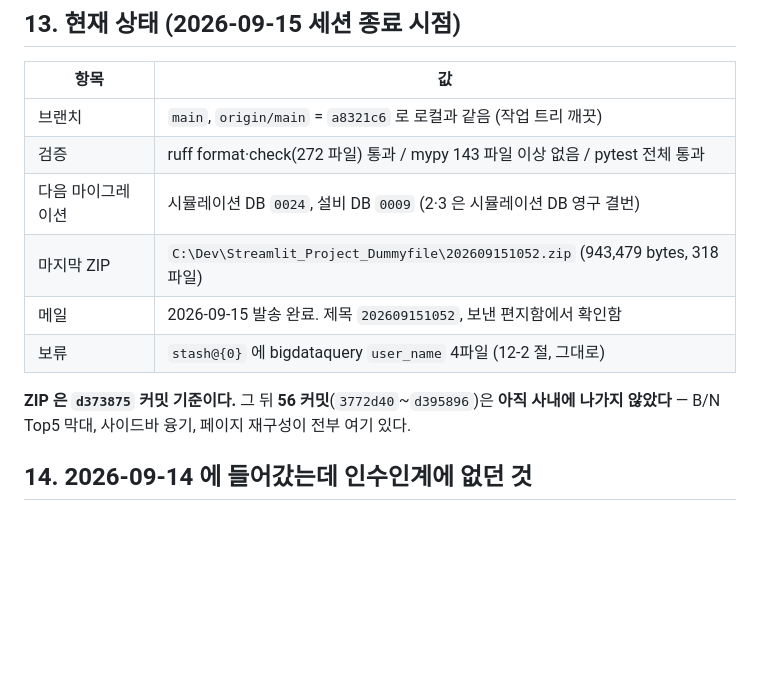
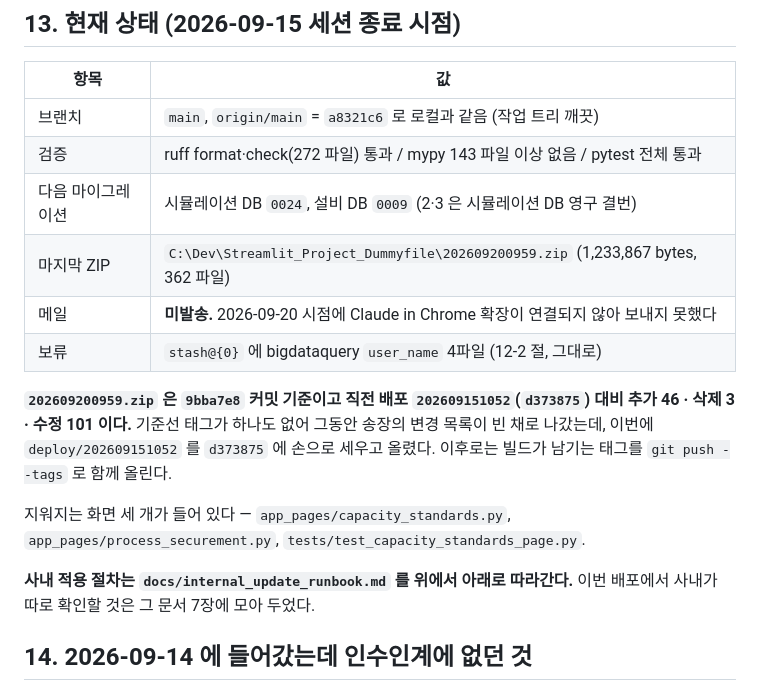
Before and after one commit to ddigle/streamlit_Capa_Simulation, a Markdown page: HANDOFF.md, the part around the change. Rendered like a GitHub page; blank space fills up the shorter version.

Commit message:
배포 202609200959 을 기록한다
ZIP 은 만들었고 기준선 태그도 세웠다. 메일은 아직 보내지 않았다 —
Claude in Chrome 확장이 연결돼 있지 않다.

Co-Authored-By: Claude Opus 5 (1M context) <noreply@anthropic.com>
Claude-Session: https://claude.ai/code/session_01GY3xZiCdgidxUfZW8FyNQz

```diff
--- a/HANDOFF.md
+++ b/HANDOFF.md
@@ -427,12 +427,20 @@ stash@{0}: On main: bigdataquery user_name (사내 값 확인 후 반영)
 | 브랜치 | `main`, `origin/main` = `a8321c6` 로 로컬과 같음 (작업 트리 깨끗) |
 | 검증 | ruff format·check(272 파일) 통과 / mypy 143 파일 이상 없음 / pytest 전체 통과 |
 | 다음 마이그레이션 | 시뮬레이션 DB `0024`, 설비 DB `0009` (2·3 은 시뮬레이션 DB 영구 결번) |
-| 마지막 ZIP | `C:\Dev\Streamlit_Project_Dummyfile\202609151052.zip` (943,479 bytes, 318 파일) |
-| 메일 | 2026-09-15 발송 완료. 제목 `202609151052`, 보낸 편지함에서 확인함 |
+| 마지막 ZIP | `C:\Dev\Streamlit_Project_Dummyfile\202609200959.zip` (1,233,867 bytes, 362 파일) |
+| 메일 | **미발송.** 2026-09-20 시점에 Claude in Chrome 확장이 연결되지 않아 보내지 못했다 |
 | 보류 | `stash@{0}` 에 bigdataquery `user_name` 4파일 (12-2 절, 그대로) |
 
-**ZIP 은 `d373875` 커밋 기준이다.** 그 뒤 **56 커밋**(`3772d40`~`d395896`)은 **아직 사내에
-나가지 않았다** — B/N Top5 막대, 사이드바 융기, 페이지 재구성이 전부 여기 있다.
+**`202609200959.zip` 은 `9bba7e8` 커밋 기준이고 직전 배포 `202609151052`(`d373875`) 대비
+추가 46 · 삭제 3 · 수정 101 이다.** 기준선 태그가 하나도 없어 그동안 송장의 변경 목록이 빈
+채로 나갔는데, 이번에 `deploy/202609151052` 를 `d373875` 에 손으로 세우고 올렸다. 이후로는
+빌드가 남기는 태그를 `git push --tags` 로 함께 올린다.
+
+지워지는 화면 세 개가 들어 있다 — `app_pages/capacity_standards.py`,
+`app_pages/process_securement.py`, `tests/test_capacity_standards_page.py`.
+
+**사내 적용 절차는 `docs/internal_update_runbook.md` 를 위에서 아래로 따라간다.** 이번
+배포에서 사내가 따로 확인할 것은 그 문서 7장에 모아 두었다.
 
 ## 14. 2026-09-14 에 들어갔는데 인수인계에 없던 것
 
```
